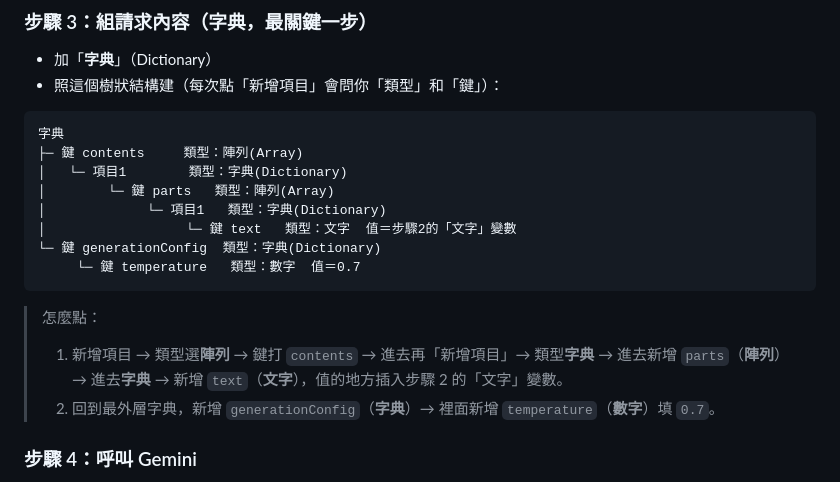
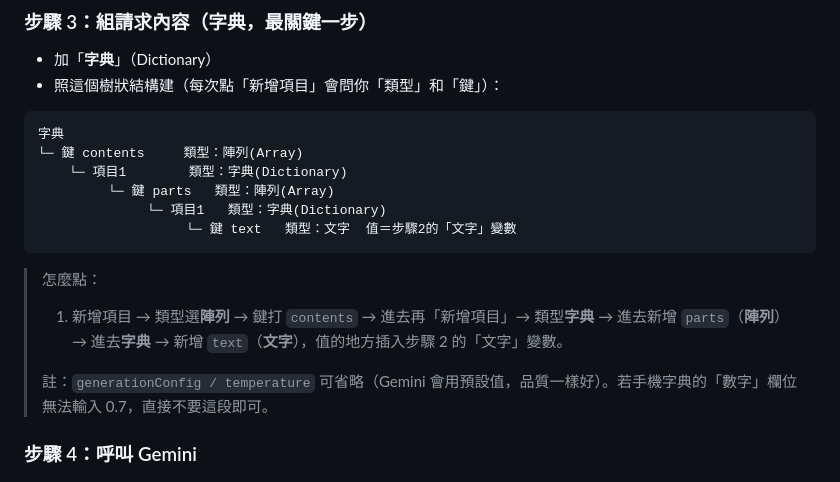
Before and after one commit to asd89310503/nvc-rewriter, a Markdown page: iOS捷徑食譜.md, the part around the change. Drawn GitHub-style.

Commit message:
docs: temperature 可省略，避免手機數字欄位輸入問題
Co-Authored-By: Claude Opus 4.8 <noreply@anthropic.com>

````diff
--- a/iOS捷徑食譜.md
+++ b/iOS捷徑食譜.md
@@ -41,18 +41,17 @@
 
 ```
 字典
-├─ 鍵 contents     類型：陣列(Array)
-│   └─ 項目1        類型：字典(Dictionary)
-│        └─ 鍵 parts   類型：陣列(Array)
-│             └─ 項目1   類型：字典(Dictionary)
-│                  └─ 鍵 text   類型：文字  值＝步驟2的「文字」變數
-└─ 鍵 generationConfig  類型：字典(Dictionary)
-     └─ 鍵 temperature   類型：數字  值＝0.7
+└─ 鍵 contents     類型：陣列(Array)
+    └─ 項目1        類型：字典(Dictionary)
+         └─ 鍵 parts   類型：陣列(Array)
+              └─ 項目1   類型：字典(Dictionary)
+                   └─ 鍵 text   類型：文字  值＝步驟2的「文字」變數
 ```
 
 > 怎麼點：
 > 1. 新增項目 → 類型選**陣列** → 鍵打 `contents` → 進去再「新增項目」→ 類型**字典** → 進去新增 `parts`（**陣列**）→ 進去**字典** → 新增 `text`（**文字**），值的地方插入步驟 2 的「文字」變數。
-> 2. 回到最外層字典，新增 `generationConfig`（**字典**）→ 裡面新增 `temperature`（**數字**）填 `0.7`。
+>
+> 註：`generationConfig / temperature` 可省略（Gemini 會用預設值，品質一樣好）。若手機字典的「數字」欄位無法輸入 0.7，直接不要這段即可。
 
 ### 步驟 4：呼叫 Gemini
 - 加「**取得 URL 內容**」（Get Contents of URL）
````
